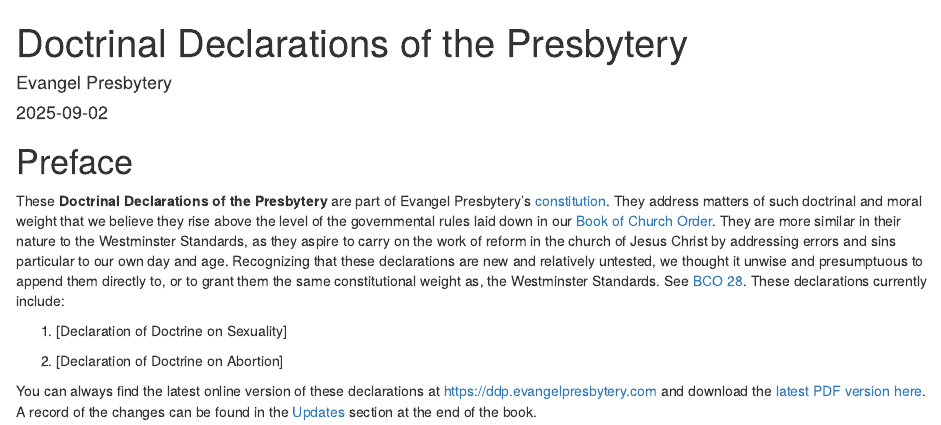
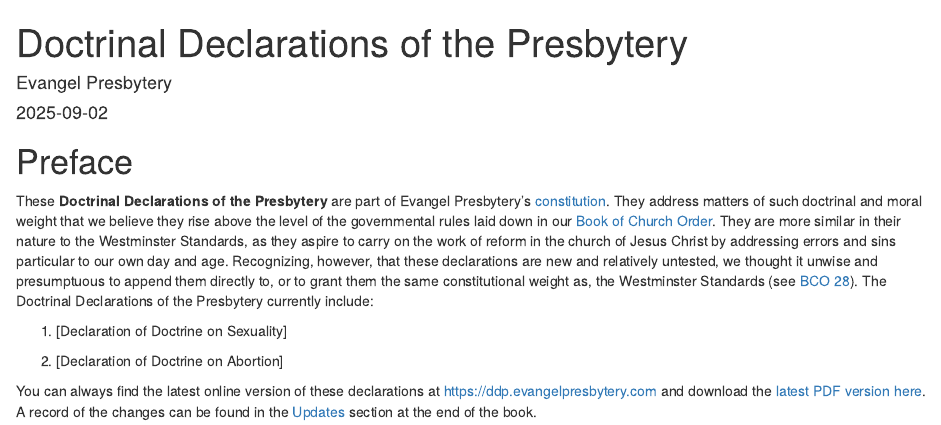
Before and after one commit to Evangel-Presbytery/evangel-ddp, an R Markdown document (index.Rmd): the page in a window 1100 px wide, from its top. Rendered offline with R 4.5, knitr and Pandoc, with nearby package versions; drawn as R Markdown's standard HTML page in place of the format the file asks for.

Commit message:
Update index.Rmd

```diff
--- a/index.Rmd
+++ b/index.Rmd
@@ -11,7 +11,7 @@
 
 # Preface {-}
 
-These **Doctrinal Declarations of the Presbytery** are part of Evangel Presbytery's [constitution](https://bco.evangelpresbytery.com/preface.html#c.-constitution-defined). They address matters of such doctrinal and moral weight that we believe they rise above the level of the governmental rules laid down in our [Book of Church Order](https://bco.evangelpresbytery.com/). They are more similar in their nature to the Westminster Standards, as they aspire to carry on the work of reform in the church of Jesus Christ by addressing errors and sins particular to our own day and age. Recognizing that these declarations are new and relatively untested, we thought it unwise and presumptuous to append them directly to, or to grant them the same constitutional weight as, the Westminster Standards. See [BCO 28](https://bco.evangelpresbytery.com/form-of-government.html#amending-the-constitution-of-the-church). These declarations currently include:
+These **Doctrinal Declarations of the Presbytery** are part of Evangel Presbytery's [constitution](https://bco.evangelpresbytery.com/preface.html#c.-constitution-defined). They address matters of such doctrinal and moral weight that we believe they rise above the level of the governmental rules laid down in our [Book of Church Order](https://bco.evangelpresbytery.com/). They are more similar in their nature to the Westminster Standards, as they aspire to carry on the work of reform in the church of Jesus Christ by addressing errors and sins particular to our own day and age. Recognizing, however, that these declarations are new and relatively untested, we thought it unwise and presumptuous to append them directly to, or to grant them the same constitutional weight as, the Westminster Standards (see [BCO 28](https://bco.evangelpresbytery.com/form-of-government.html#amending-the-constitution-of-the-church)). The Doctrinal Declarations of the Presbytery currently include:
 
 1. [Declaration of Doctrine on Sexuality]
 
```
